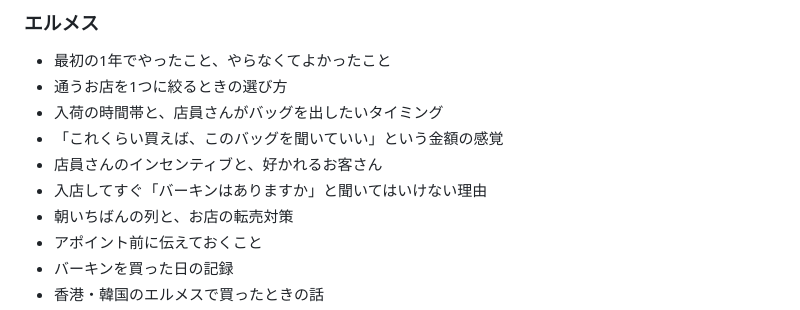
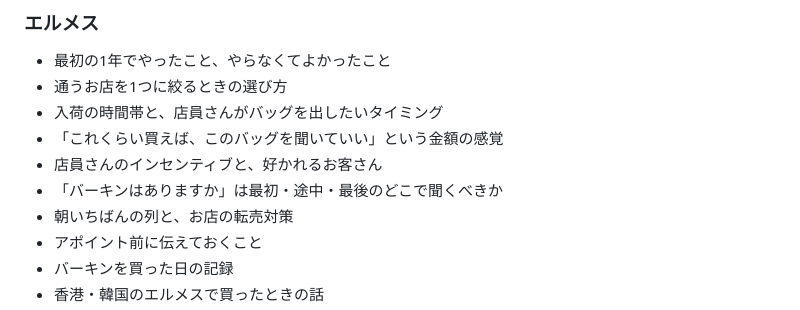
Before and after one commit to Erfoltier/erfoltier-boutique, a Markdown page: articles/01-hermes-rolex-5years.md, the part around the change. Drawn GitHub-style.

Commit message:
Reframe Birkin timing topic
Co-Authored-By: Claude Opus 5.5 <noreply@anthropic.com>
Claude-Session: https://claude.ai/code/session_011rHWj2F2sWK2ekDMaBAmmV

```diff
--- a/articles/01-hermes-rolex-5years.md
+++ b/articles/01-hermes-rolex-5years.md
@@ -82,7 +82,7 @@
 - 入荷の時間帯と、店員さんがバッグを出したいタイミング
 - 「これくらい買えば、このバッグを聞いていい」という金額の感覚
 - 店員さんのインセンティブと、好かれるお客さん
-- 入店してすぐ「バーキンはありますか」と聞いてはいけない理由
+- 「バーキンはありますか」は最初・途中・最後のどこで聞くべきか
 - 朝いちばんの列と、お店の転売対策
 - アポイント前に伝えておくこと
 - バーキンを買った日の記録
```
